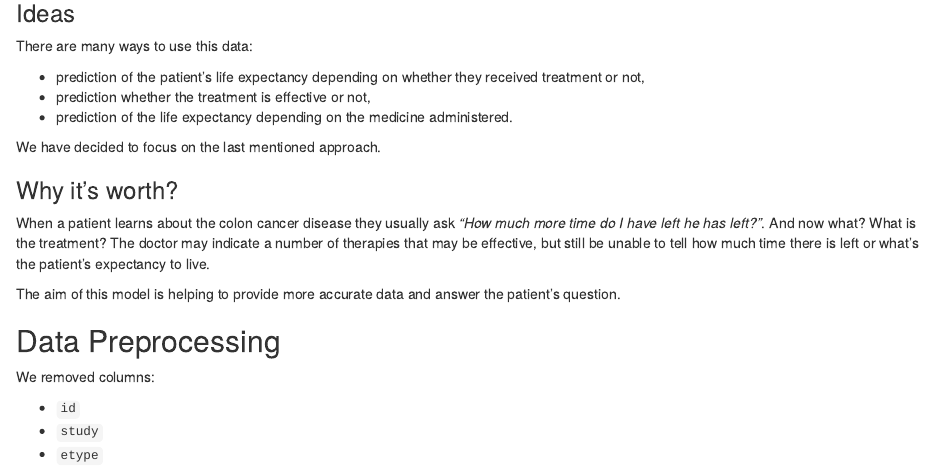
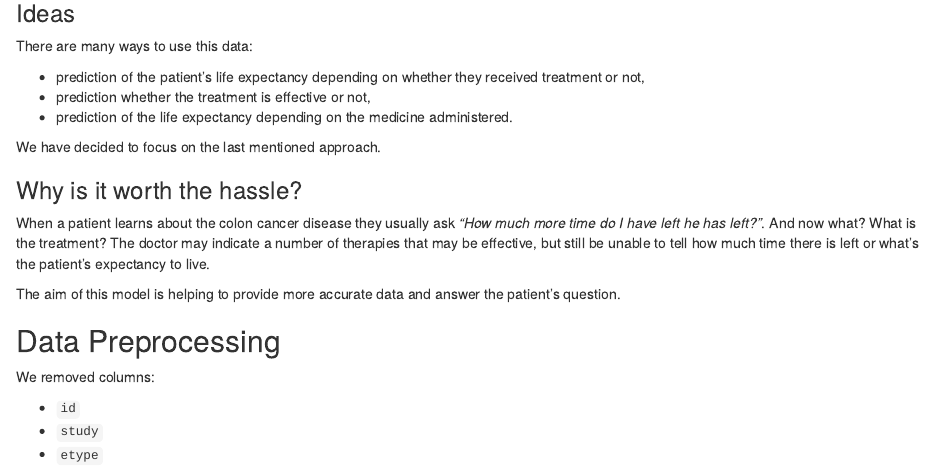
Before and after one commit to aleksandramiesiac/UpliftModelling_Iml_team4, an R Markdown document (04-story-uplift-modelling.Rmd): the page in a window 1100 px wide, from 1750 px down. Rendered offline with R 4.5, knitr and Pandoc, with nearby package versions.

Commit message:
Updated section title.
(cherry picked from commit 78c22eb270465b23b8bf334f3e16ae9f2daf6b38)

```diff
--- a/04-story-uplift-modelling.Rmd
+++ b/04-story-uplift-modelling.Rmd
@@ -133,7 +133,7 @@ There are many ways to use this data:
 We have decided to focus on the last mentioned approach.
 
 
-### Why it's worth?
+### Why is it worth the hassle?
 When a patient learns about the colon cancer disease they usually ask *"How much more time do I have left he has left?"*. And now what? What is the treatment? The doctor may indicate a number of therapies that may be effective, but still be unable to tell how much time there is left or what's the patient's expectancy to live.
 
 The aim of this model is helping to provide more accurate data and answer the patient's question.
```
